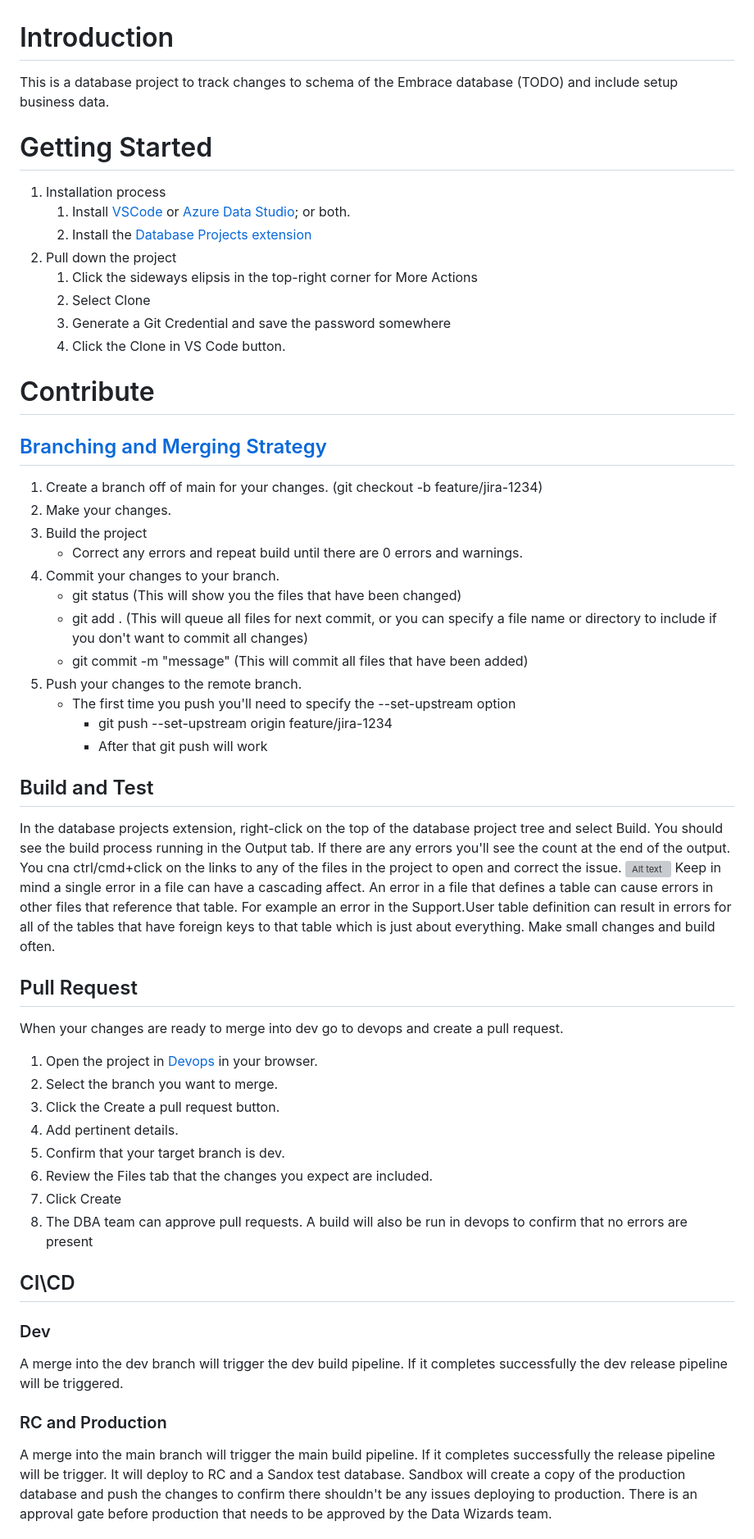
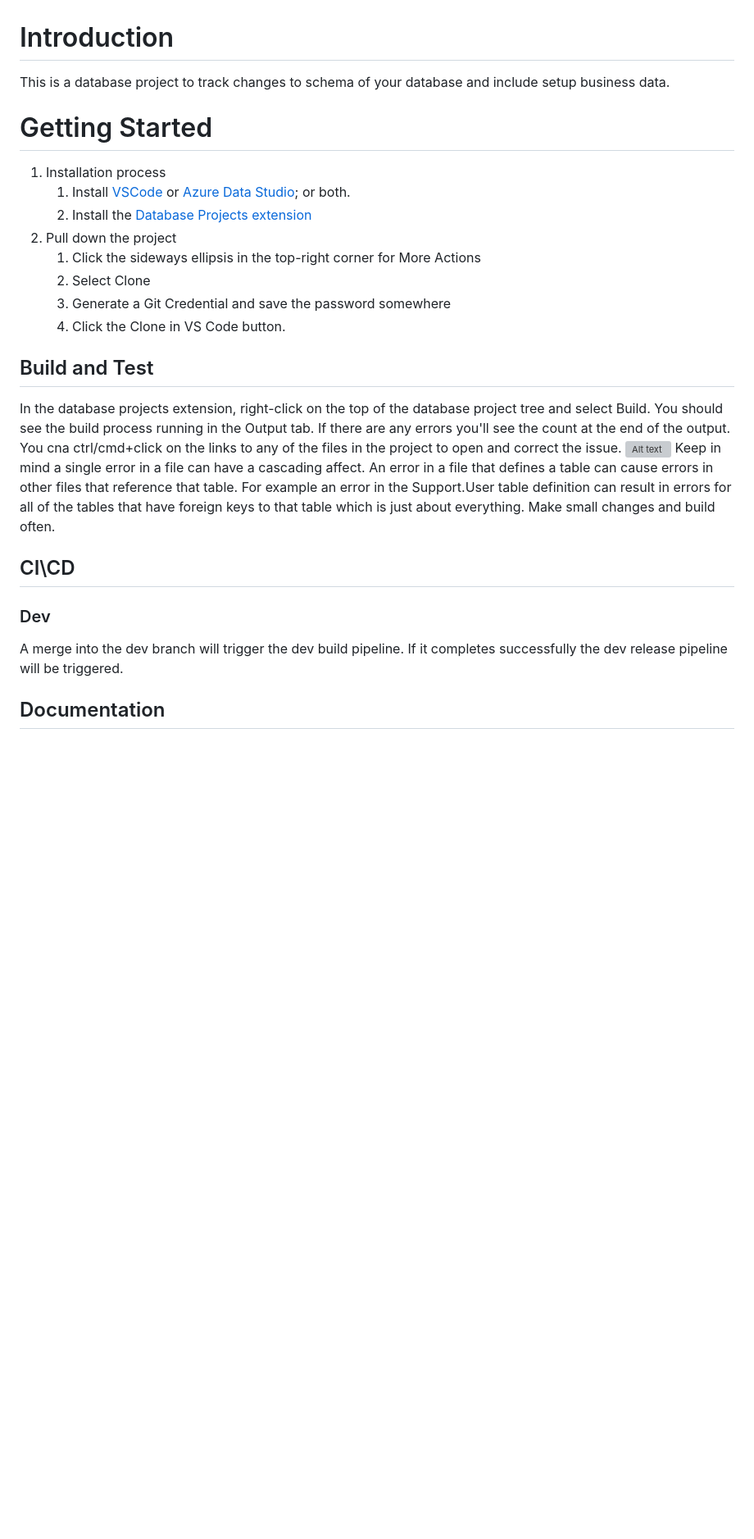
Before and after one commit to brianjmurray/db.Template, a Markdown page: README.md, the part around the change printed below. Shown: that part at 82% size. Rendered like a GitHub page; blank space fills up the shorter version; grey boxes are pictures that could not be loaded.

Commit message:
Update README.md with installation and build instructions

```diff
--- a/README.md
+++ b/README.md
@@ -1,56 +1,31 @@
 # Introduction
-This is a database project to track changes to schema of the Embrace database (TODO) and include setup business data.
+
+This is a database project to track changes to schema of your database and include setup business data.
 
 # Getting Started
-1.	Installation process
-    1. Install [VSCode](https://code.visualstudio.com) or [Azure Data Studio](https://azure.microsoft.com/en-us/products/data-studio); or both.
-    2. Install the [Database Projects extension](https://marketplace.visualstudio.com/items?itemName=ms-mssql.sql-database-projects-vscode)
-2.	Pull down the project
-    1. Click the sideways elipsis in the top-right corner for More Actions
-    2. Select Clone
-    3. Generate a Git Credential and save the password somewhere
-    4. Click the Clone in VS Code button.
 
-# Contribute
-## [Branching and Merging Strategy](https://dev.azure.com/EmbracePetInsurance/Embrace%20Pet%20Insurance/_wiki/wikis/Embrace%20Pet%20Insurance.wiki/152/Branching-Merging)
-1. Create a branch off of main for your changes. (git checkout -b feature/jira-1234)
-2. Make your changes.
-4. Build the project
-    * Correct any errors and repeat build until there are 0 errors and warnings.
-3. Commit your changes to your branch.
-    * git status (This will show you the files that have been changed)
-    * git add . (This will queue all files for next commit, or you can specify a file name or directory to include if you don't want to commit all changes)
-    * git commit -m "message" (This will commit all files that have been added)
-4. Push your changes to the remote branch.
-    * The first time you push you'll need to specify the --set-upstream option
-        * git push --set-upstream origin feature/jira-1234
-        * After that git push will work
+1. Installation process
+   1. Install [VSCode](https://code.visualstudio.com) or [Azure Data Studio](https://azure.microsoft.com/en-us/products/data-studio); or both.
+   2. Install the [Database Projects extension](https://marketplace.visualstudio.com/items?itemName=ms-mssql.sql-database-projects-vscode)
+2. Pull down the project
+   1. Click the sideways ellipsis in the top-right corner for More Actions
+   2. Select Clone
+   3. Generate a Git Credential and save the password somewhere
+   4. Click the Clone in VS Code button.
 
 ## Build and Test
+
 In the database projects extension, right-click on the top of the database project tree and select Build.
 You should see the build process running in the Output tab. If there are any errors you'll see the count at the end of the output. You cna ctrl/cmd+click on the links to any of the files in the project to open and correct the issue.
 ![Alt text](Images\BuildErrorExample.png)
 Keep in mind a single error in a file can have a cascading affect. An error in a file that defines a table can cause errors in other files that reference that table. For example an error in the Support.User table definition can result in errors for all of the tables that have foreign keys to that table which is just about everything. Make small changes and build often.
 
+## CI\CD
 
-## Pull Request
-When your changes are ready to merge into dev go to devops and create a pull request.
-1. Open the project in [Devops](https://dev.azure.com/EmbracePetInsurance/Embrace%20Pet%20Insurance%20Business%20Intelligence/_git/db.embrace?path=%2F&version=GBmain&_a=contents) in your browser.
-2. Select the branch you want to merge.
-3. Click the Create a pull request button.
-4. Add pertinent details.
-5. Confirm that your target branch is dev.
-6. Review the Files tab that the changes you expect are included.
-7. Click Create
-8. The DBA team can approve pull requests. A build will also be run in devops to confirm that no errors are present
+### Dev
 
-## CI\CD
-### Dev
 A merge into the dev branch will trigger the dev build pipeline.
 If it completes successfully the dev release pipeline will be triggered.
 
-### RC and Production
-A merge into the main branch will trigger the main build pipeline.
-If it completes successfully the release pipeline will be trigger. It will deploy to RC and a Sandox test database. Sandbox will create a copy of the production database and push the changes to confirm there shouldn't be any issues deploying to production.
-There is an approval gate before production that needs to be approved by the Data Wizards team.
+## Documentation
 
```
Also changed, not shown: other parts of README.md (+12 -8 lines).
